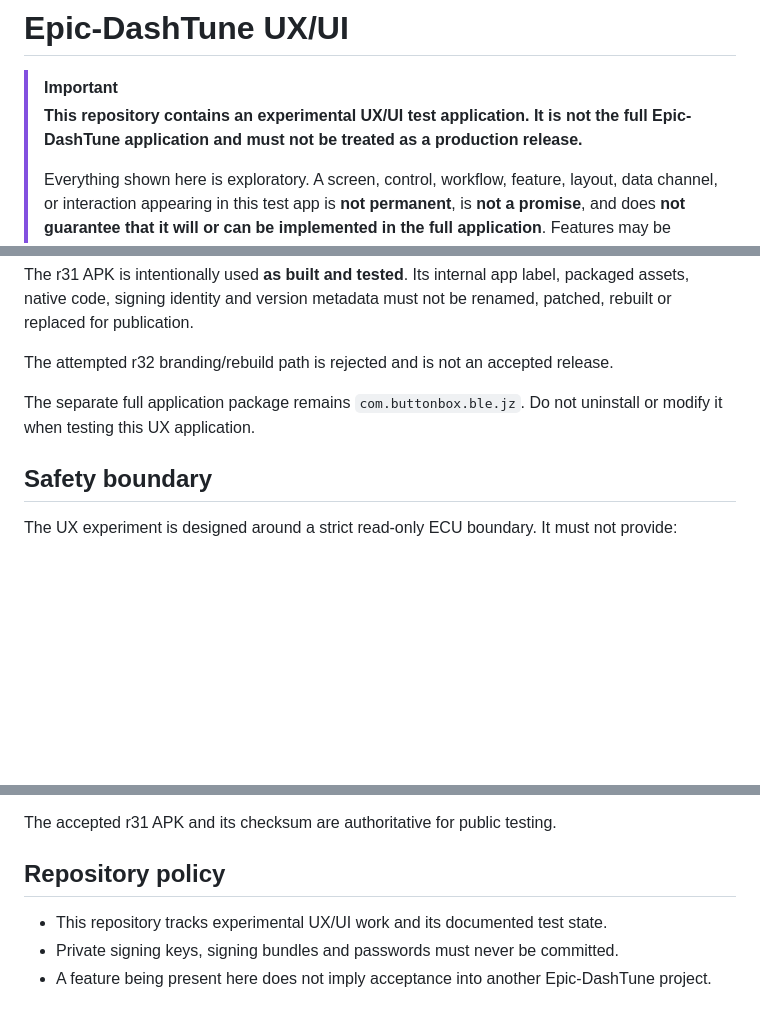
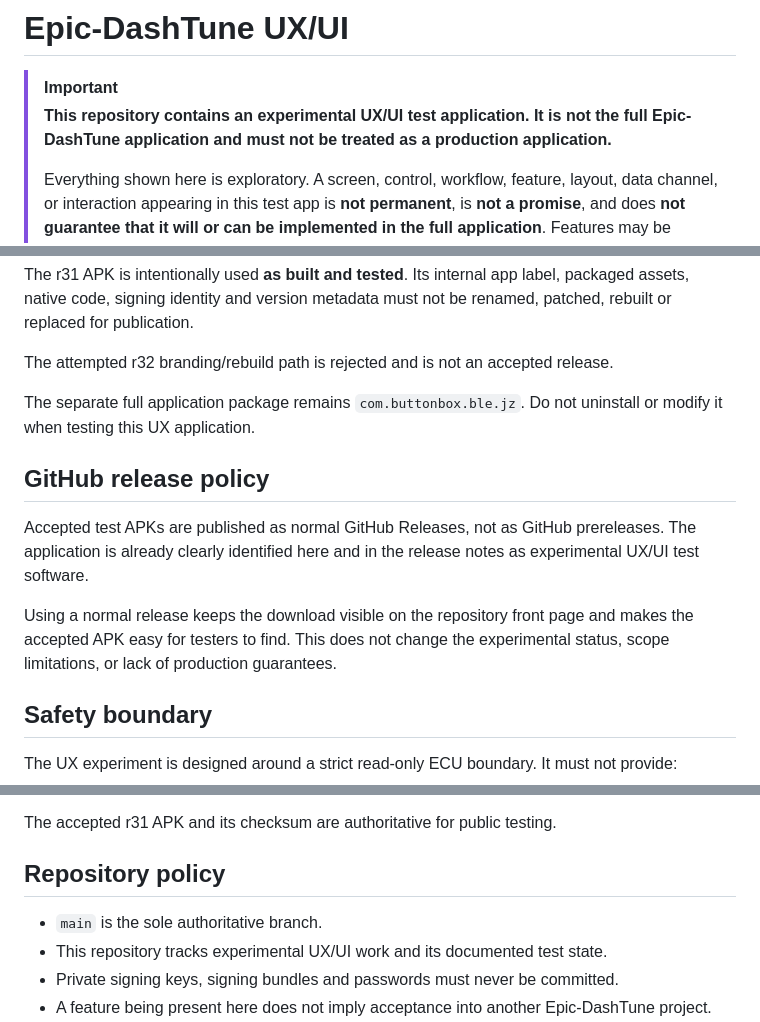
Before and after one commit to PJawZK/Epic-DashTune-UXUI, a Markdown page: README.md, 3 parts joined by grey strips. Rendered like a GitHub page; blank space fills up the shorter version.

Commit message:
Clarify r31 normal release policy

```diff
--- a/README.md
+++ b/README.md
@@ -1,7 +1,7 @@
 # Epic-DashTune UX/UI
 
 > [!IMPORTANT]
-> **This repository contains an experimental UX/UI test application. It is not the full Epic-DashTune application and must not be treated as a production release.**
+> **This repository contains an experimental UX/UI test application. It is not the full Epic-DashTune application and must not be treated as a production application.**
 >
 > Everything shown here is exploratory. A screen, control, workflow, feature, layout, data channel, or interaction appearing in this test app is **not permanent**, is **not a promise**, and does **not guarantee that it will or can be implemented in the full application**. Features may be changed, replaced, reduced, or removed as testing continues.
 
@@ -37,6 +37,12 @@ The attempted r32 branding/rebuild path is rejected and is not an accepted relea
 
 The separate full application package remains `com.buttonbox.ble.jz`. Do not uninstall or modify it when testing this UX application.
 
+## GitHub release policy
+
+Accepted test APKs are published as normal GitHub Releases, not as GitHub prereleases. The application is already clearly identified here and in the release notes as experimental UX/UI test software.
+
+Using a normal release keeps the download visible on the repository front page and makes the accepted APK easy for testers to find. This does not change the experimental status, scope limitations, or lack of production guarantees.
+
 ## Safety boundary
 
 The UX experiment is designed around a strict read-only ECU boundary. It must not provide:
@@ -58,6 +64,7 @@ The accepted r31 APK and its checksum are authoritative for public testing.
 
 ## Repository policy
 
+- `main` is the sole authoritative branch.
 - This repository tracks experimental UX/UI work and its documented test state.
 - Private signing keys, signing bundles and passwords must never be committed.
 - A feature being present here does not imply acceptance into another Epic-DashTune project.
```
